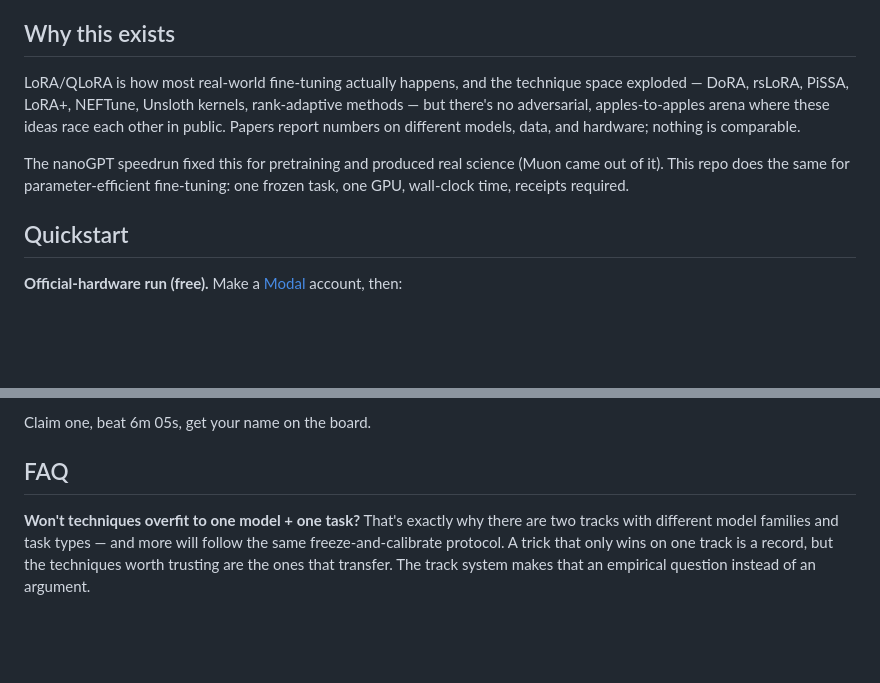
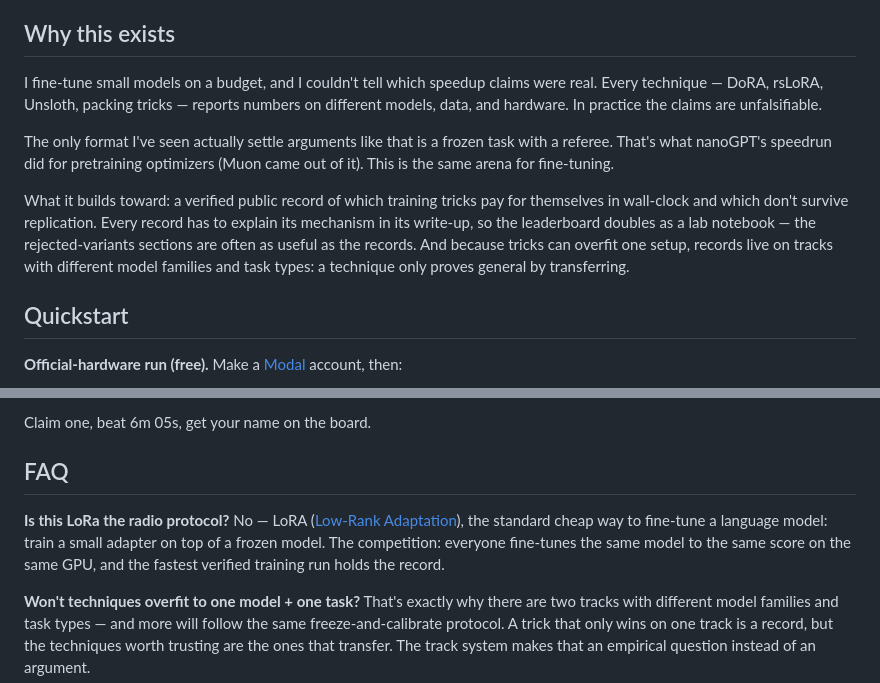
Before and after one commit to Saivineeth147/lora-speedrun, a Markdown page: README.md, 2 parts joined by grey strips. Rendered like a GitHub page; blank space fills up the shorter version.

Commit message:
README: rewrite the why section in first person; add plain-English what-is-this FAQ entry
Direct response to HN feedback (stephantul, nomel, monegator): the mission
statement belongs in the readme, not buried in a comment thread.

```diff
--- a/README.md
+++ b/README.md
@@ -66,14 +66,20 @@ sequence packing, data subset selection and ordering, custom kernels, when to st
 
 ## Why this exists
 
-LoRA/QLoRA is how most real-world fine-tuning actually happens, and the technique space
-exploded — DoRA, rsLoRA, PiSSA, LoRA+, NEFTune, Unsloth kernels, rank-adaptive methods —
-but there's no adversarial, apples-to-apples arena where these ideas race each other in
-public. Papers report numbers on different models, data, and hardware; nothing is comparable.
+I fine-tune small models on a budget, and I couldn't tell which speedup claims were real.
+Every technique — DoRA, rsLoRA, Unsloth, packing tricks — reports numbers on different
+models, data, and hardware. In practice the claims are unfalsifiable.
 
-The nanoGPT speedrun fixed this for pretraining and produced real science (Muon came out of
-it). This repo does the same for parameter-efficient fine-tuning: one frozen task, one GPU,
-wall-clock time, receipts required.
+The only format I've seen actually settle arguments like that is a frozen task with a
+referee. That's what nanoGPT's speedrun did for pretraining optimizers (Muon came out of
+it). This is the same arena for fine-tuning.
+
+What it builds toward: a verified public record of which training tricks pay for
+themselves in wall-clock and which don't survive replication. Every record has to explain
+its mechanism in its write-up, so the leaderboard doubles as a lab notebook — the
+rejected-variants sections are often as useful as the records. And because tricks can
+overfit one setup, records live on tracks with different model families and task types:
+a technique only proves general by transferring.
 
 ## Quickstart
 
@@ -133,6 +139,11 @@ Claim one, beat 6m 05s, get your name on the board.
 
 ## FAQ
 
+**Is this LoRa the radio protocol?** No — LoRA ([Low-Rank Adaptation](https://en.wikipedia.org/wiki/LoRA_(machine_learning))),
+the standard cheap way to fine-tune a language model: train a small adapter on top of a
+frozen model. The competition: everyone fine-tunes the same model to the same score on
+the same GPU, and the fastest verified training run holds the record.
+
 **Won't techniques overfit to one model + one task?** That's exactly why there are two
 tracks with different model families and task types — and more will follow the same
 freeze-and-calibrate protocol. A trick that only wins on one track is a record, but the
```
